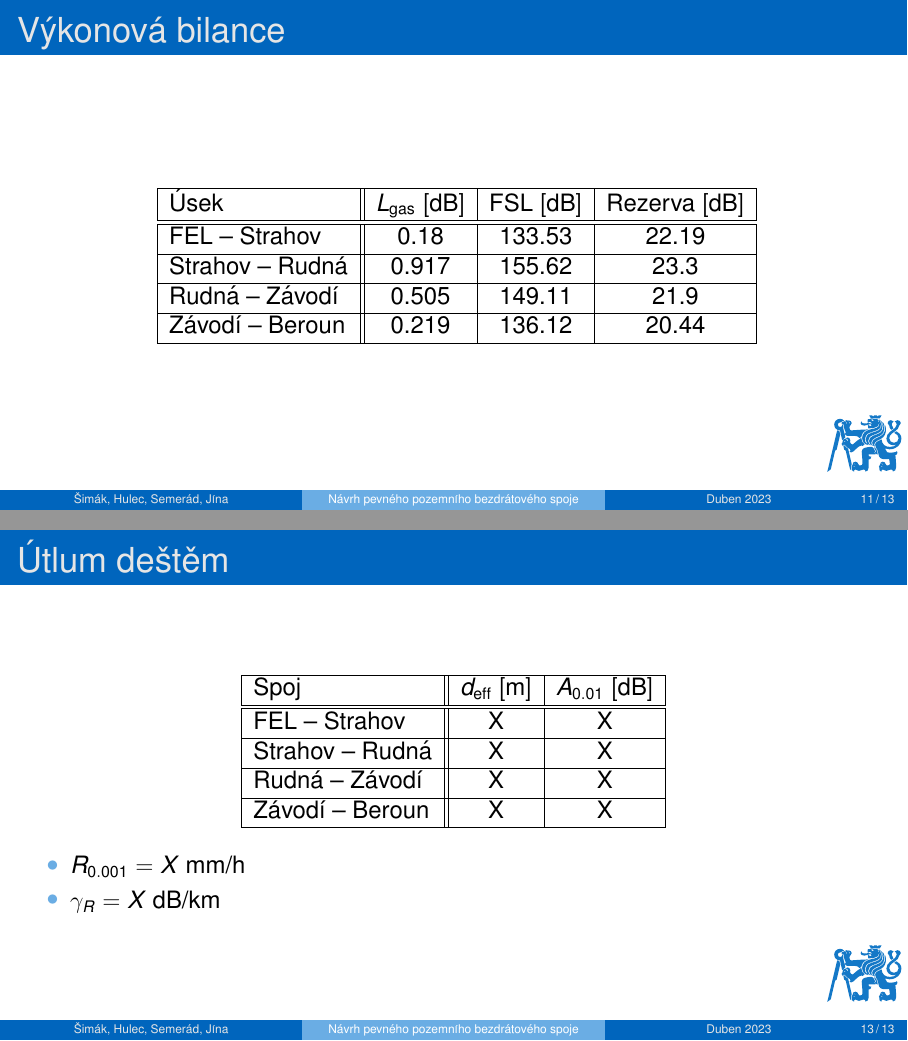
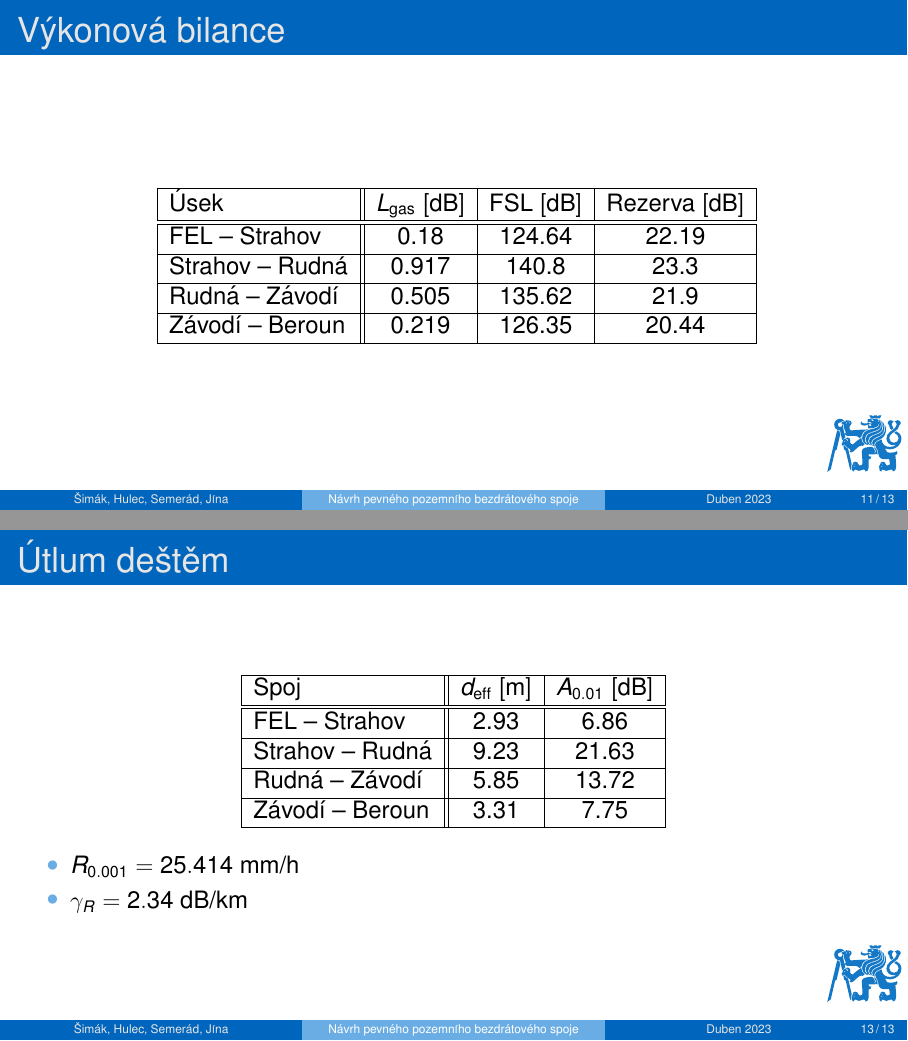
Before and after one commit to tonapona/Workspace, LaTeX slides (Uni/grad/SBS/project1/presentation/sbs1.tex): pages 11 and 13 of 13, joined at a grey line. Compiled offline with pdfLaTeX.

Commit message:
Update sbs1.tex

```diff
--- a/Uni/grad/SBS/project1/presentation/sbs1.tex
+++ b/Uni/grad/SBS/project1/presentation/sbs1.tex
@@ -208,13 +208,13 @@ ALCOMA AL18F
 			\hline
 			Úsek & $L_{\text{gas}} \; [\text{dB}]$ & $\text{FSL} \; [\text{dB}]$ & Rezerva$\; [\text{dB}]$ \\
 			\hline\hline
-			FEL -- Strahov & 0.18 & 133.53 & 22.19\\
+			FEL -- Strahov & 0.18 & 124.64 & 22.19\\
 			\hline
-			Strahov -- Rudná & 0.917 & 155.62 & 23.3\\
+			Strahov -- Rudná & 0.917 & 140.8 & 23.3\\
 			\hline
-			Rudná -- Závodí &  0.505 & 149.11 & 21.9\\
+			Rudná -- Závodí &  0.505 & 135.62 & 21.9\\
 			\hline
-			Závodí -- Beroun &  0.219 & 136.12 & 20.44\\
+			Závodí -- Beroun &  0.219 & 126.35 & 20.44\\
             \hline
 		\end{tabular}}
 	\end{table}
@@ -248,19 +248,19 @@ ALCOMA AL18F
 			\hline
 			Spoj & $d_{\text{eff}} \; [\text{m}]$ & $A_{0.01} \; [\text{dB}]$\\
 			\hline\hline
-			FEL -- Strahov & X & X\\
+			FEL -- Strahov & 2.93 & 6.86\\
 			\hline
-			Strahov -- Rudná & X & X\\
+			Strahov -- Rudná & 9.23 & 21.63\\
 			\hline
-			Rudná -- Závodí & X & X\\
+			Rudná -- Závodí & 5.85 & 13.72\\
 			\hline
-			Závodí -- Beroun & X & X\\
+			Závodí -- Beroun & 3.31 & 7.75\\
 			\hline
 		\end{tabular}
 	\end{table}
 	\begin{itemize}
-	\item $R_{0.001} = X \;\text{mm/h}$
-	\item $\gamma_R = X \;\text{dB/km}$
+	\item $R_{0.001} = 25.414 \;\text{mm/h}$
+	\item $\gamma_R = 2.34 \;\text{dB/km}$
 	\end{itemize}
 \end{frame}
 
```
